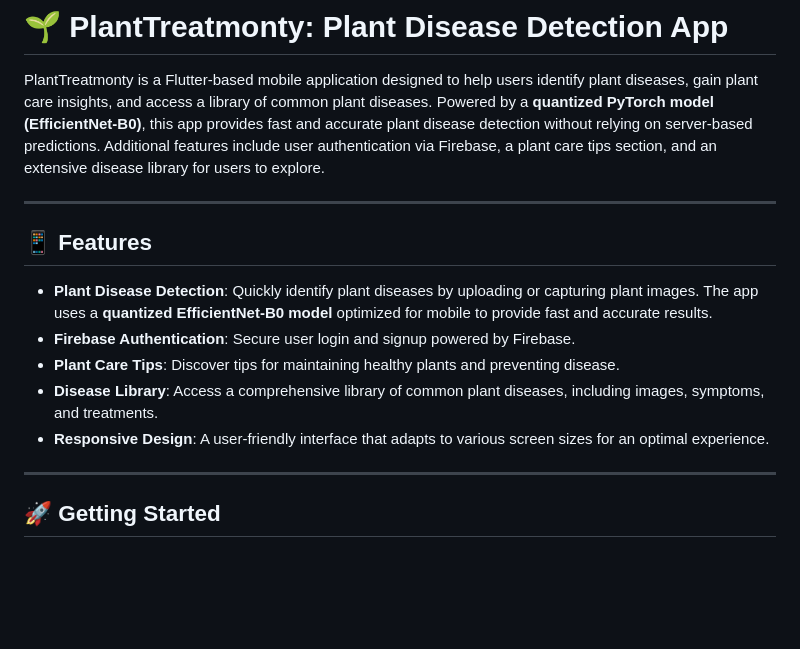
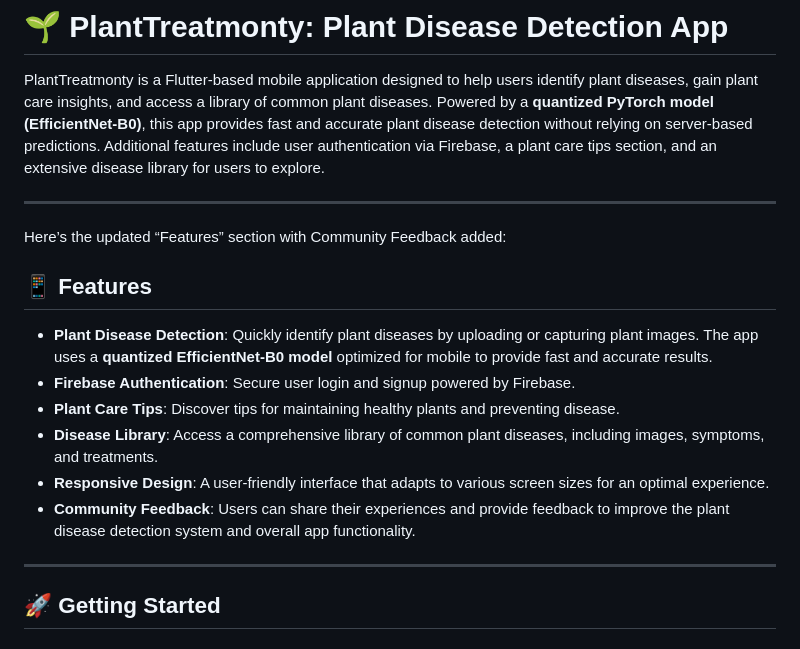
Before and after one commit to Salman-Farid/plantTreatmonty, a Markdown page: README.md, the part around the change. GitHub-like rendering; blank space fills up the shorter version.

```diff
--- a/README.md
+++ b/README.md
@@ -3,6 +3,7 @@
 PlantTreatmonty is a Flutter-based mobile application designed to help users identify plant diseases, gain plant care insights, and access a library of common plant diseases. Powered by a **quantized PyTorch model (EfficientNet-B0)**, this app provides fast and accurate plant disease detection without relying on server-based predictions. Additional features include user authentication via Firebase, a plant care tips section, and an extensive disease library for users to explore.
 
 ---
+Here’s the updated “Features” section with Community Feedback added:
 
 ## 📱 Features
 
@@ -11,6 +12,7 @@ PlantTreatmonty is a Flutter-based mobile application designed to help users ide
 - **Plant Care Tips**: Discover tips for maintaining healthy plants and preventing disease.
 - **Disease Library**: Access a comprehensive library of common plant diseases, including images, symptoms, and treatments.
 - **Responsive Design**: A user-friendly interface that adapts to various screen sizes for an optimal experience.
+- **Community Feedback**: Users can share their experiences and provide feedback to improve the plant disease detection system and overall app functionality.
 
 ---
 
```
